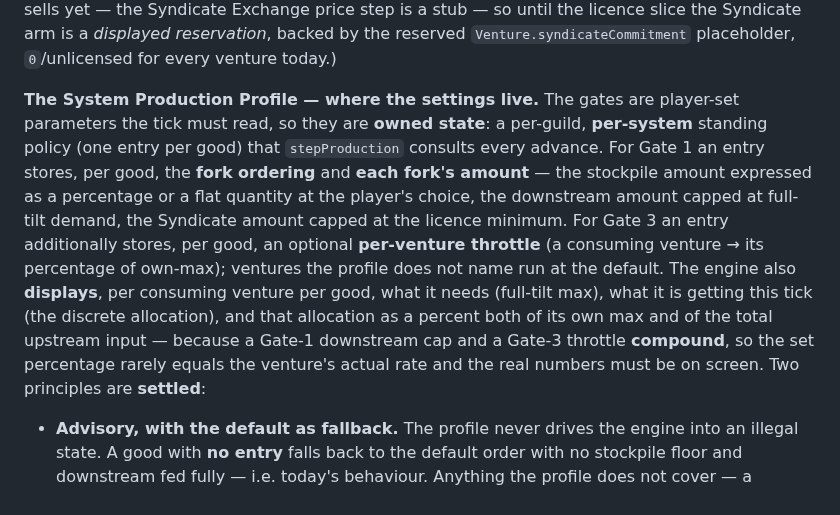
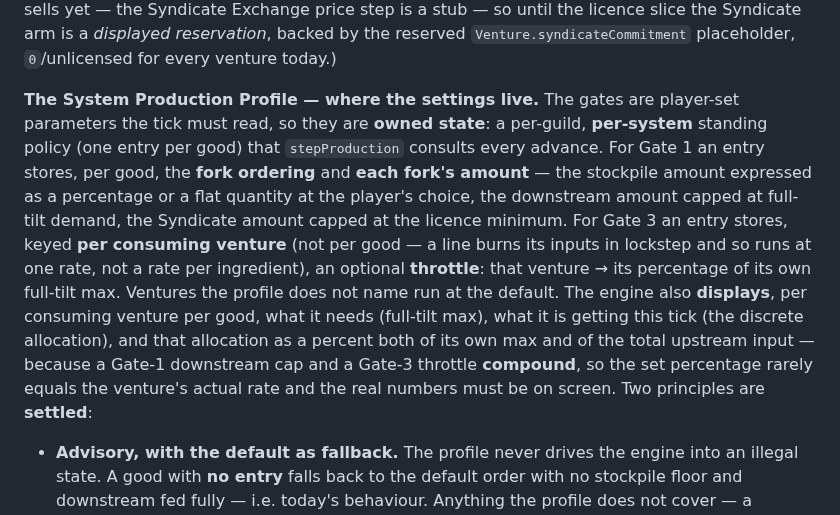
Before and after one commit to Raven-git-hub/starfare, a Markdown page: docs/design.md, the part around one of its changes. Drawn GitHub-style.

```diff
--- a/docs/design.md
+++ b/docs/design.md
@@ -272,7 +272,7 @@ Within a system, a good produced by a guild's ventures flows **producer → the
 
 **Breach comes from two places.** A venture's output-commitment quantity (Licence Fee, above) is simultaneously the Gate-1 Syndicate fork's minimum, the base its **dividends** are computed on (Leasing, below), and — if the delivered commitment falls short — the **breach** that costs the full basic fee. It can fall short two ways: the player **dials the Syndicate fork below its minimum** at Gate 1 (a deliberate choice), or a downstream refinery the player **starves via Gate 3** produces less than *its own* committed output. Either way the shortfall is a breach: starving your commitment carries real downside — the rules-based tension the flow exists to create. (Nothing sells yet — the Syndicate Exchange price step is a stub — so until the licence slice the Syndicate arm is a *displayed reservation*, backed by the reserved `Venture.syndicateCommitment` placeholder, `0`/unlicensed for every venture today.)
 
-**The System Production Profile — where the settings live.** The gates are player-set parameters the tick must read, so they are **owned state**: a per-guild, **per-system** standing policy (one entry per good) that `stepProduction` consults every advance. For Gate 1 an entry stores, per good, the **fork ordering** and **each fork's amount** — the stockpile amount expressed as a percentage or a flat quantity at the player's choice, the downstream amount capped at full-tilt demand, the Syndicate amount capped at the licence minimum. For Gate 3 an entry additionally stores, per good, an optional **per-venture throttle** (a consuming venture → its percentage of own-max); ventures the profile does not name run at the default. The engine also **displays**, per consuming venture per good, what it needs (full-tilt max), what it is getting this tick (the discrete allocation), and that allocation as a percent both of its own max and of the total upstream input — because a Gate-1 downstream cap and a Gate-3 throttle **compound**, so the set percentage rarely equals the venture's actual rate and the real numbers must be on screen. Two principles are **settled**:
+**The System Production Profile — where the settings live.** The gates are player-set parameters the tick must read, so they are **owned state**: a per-guild, **per-system** standing policy (one entry per good) that `stepProduction` consults every advance. For Gate 1 an entry stores, per good, the **fork ordering** and **each fork's amount** — the stockpile amount expressed as a percentage or a flat quantity at the player's choice, the downstream amount capped at full-tilt demand, the Syndicate amount capped at the licence minimum. For Gate 3 an entry stores, keyed **per consuming venture** (not per good — a line burns its inputs in lockstep and so runs at one rate, not a rate per ingredient), an optional **throttle**: that venture → its percentage of its own full-tilt max. Ventures the profile does not name run at the default. The engine also **displays**, per consuming venture per good, what it needs (full-tilt max), what it is getting this tick (the discrete allocation), and that allocation as a percent both of its own max and of the total upstream input — because a Gate-1 downstream cap and a Gate-3 throttle **compound**, so the set percentage rarely equals the venture's actual rate and the real numbers must be on screen. Two principles are **settled**:
 - **Advisory, with the default as fallback.** The profile never drives the engine into an illegal state. A good with **no entry** falls back to the default order with no stockpile floor and downstream fed fully — i.e. today's behaviour. Anything the profile does not cover — a consumer it doesn't name at Gate 3 — falls back to the FCFS default; a **stale** entry (a venture the profile names but that has since been removed) is ignored; a **new** venture the profile is silent about defaults. The engine can never break because the profile is out of date; it just **flags** "you have unallocated titanium, go set it" — it does not silently rewrite the player's stored intent.
 - **Self-healing by construction (Gate 1) / reconciled at read time (Gate 3).** Gate 1's waterfall cannot over-commit: it is recomputed every tick from the current forks and the current demand, so a venture added or removed simply changes the demand figure the Downstream fork pours into — there is nothing stored to go stale. Gate 3's per-venture throttles *are* stored, so they reconcile at read time each tick: a throttle naming a **removed** venture is ignored, a **new** venture the profile is silent about falls to the default, the survivors re-split, and the player gets the review flag — the engine never rewrites the stored throttles itself. Because the split is a proportional scale-down of *whatever throttles currently resolve to real ventures*, it can never over-commit or drive a stockpile negative (invariant 3).
 
```
Also changed, not shown: other parts of docs/design.md (+16 -1 lines).
